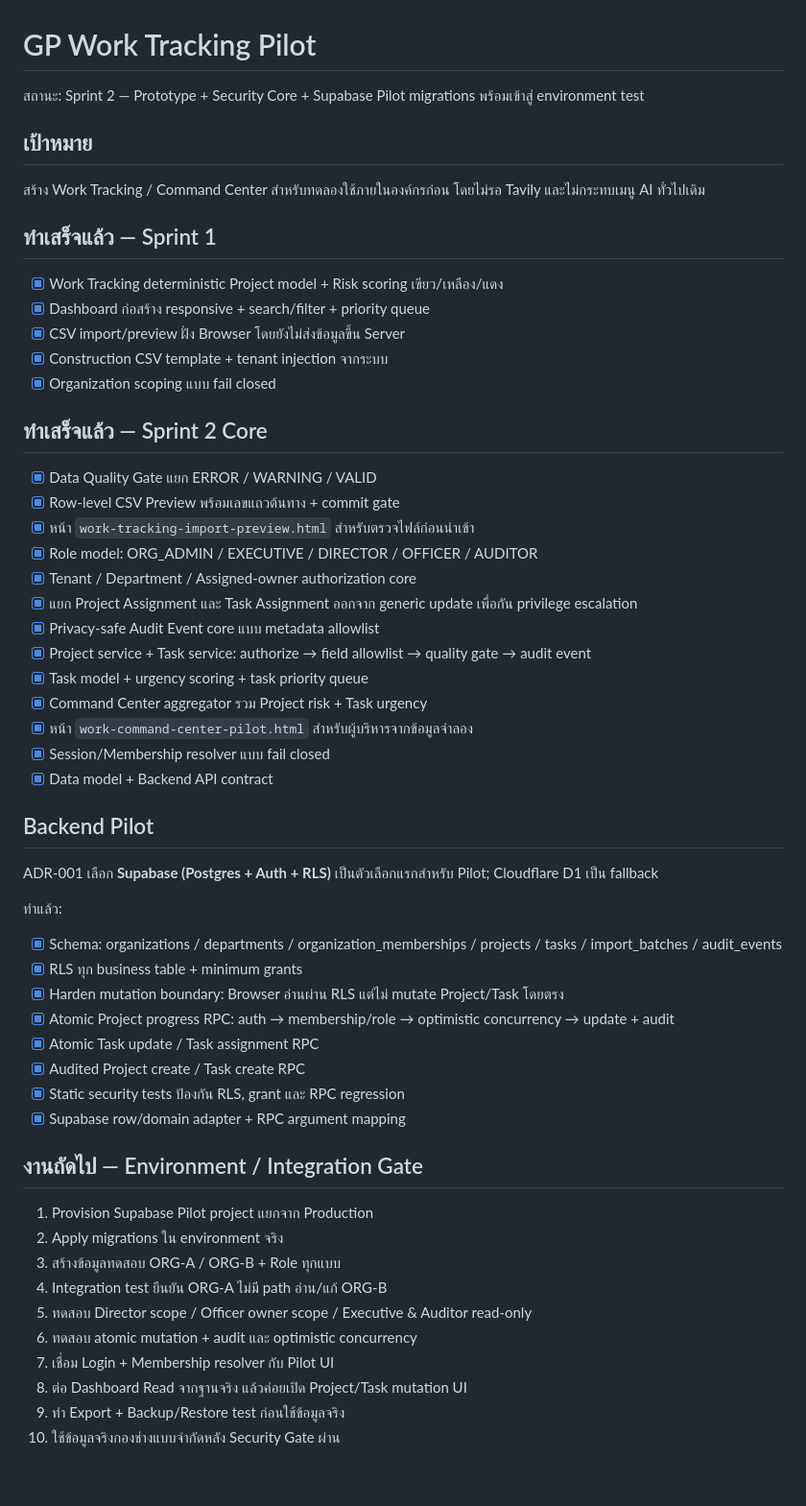
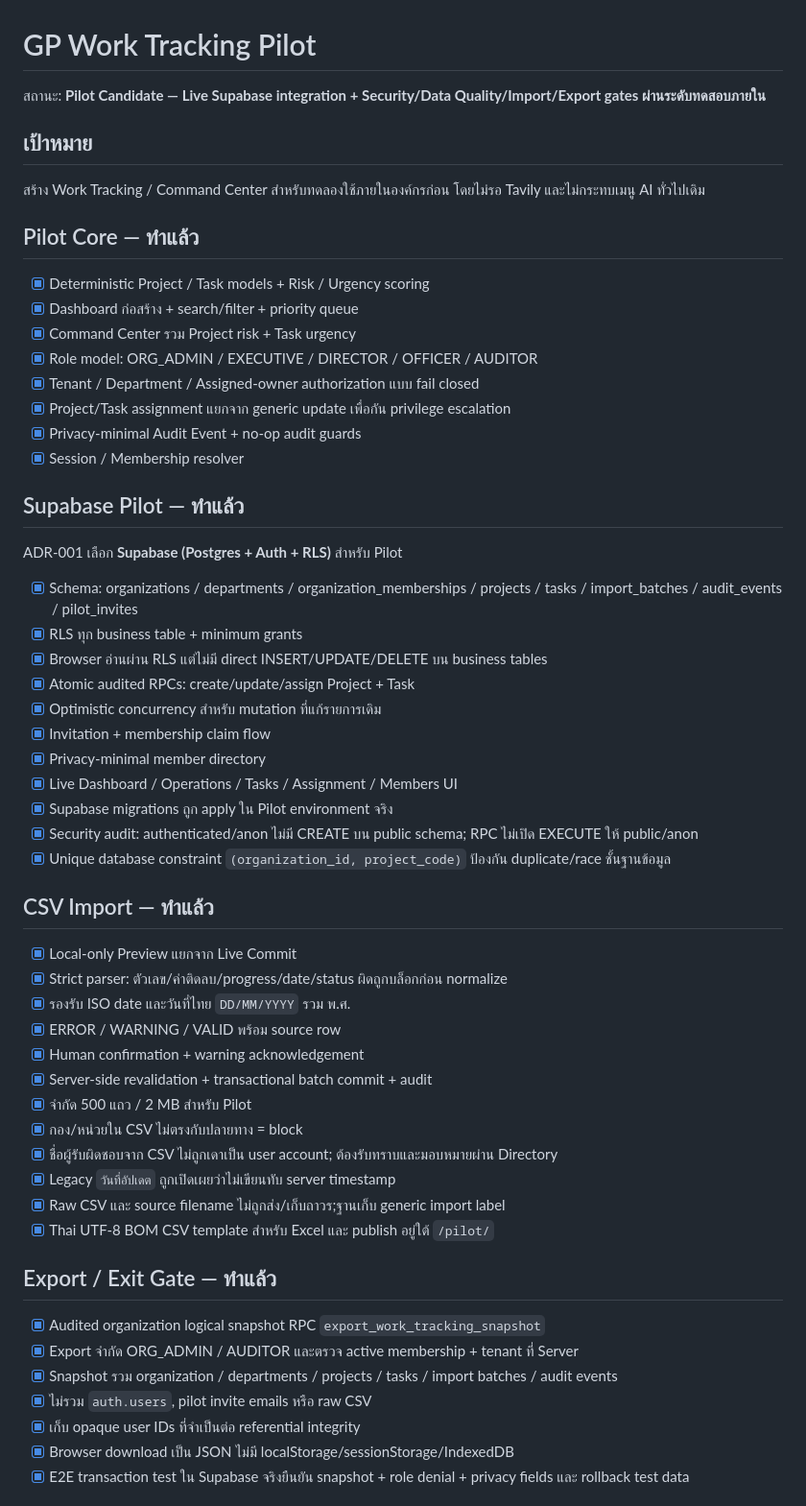
Before and after one commit to sayampreecha-ux/govprompt-thailand-v6, a Markdown page: docs/work-tracking-pilot-plan.md, the part around one of its changes. Shown at 96% size. Rendered like a GitHub page; blank space fills up the shorter version.

Commit message:
docs(work-tracking): mark internal pilot candidate gates complete

```diff
--- a/docs/work-tracking-pilot-plan.md
+++ b/docs/work-tracking-pilot-plan.md
@@ -1,54 +1,55 @@
 # GP Work Tracking Pilot
 
-สถานะ: Sprint 2 — Prototype + Security Core + Supabase Pilot migrations พร้อมเข้าสู่ environment test
+สถานะ: **Pilot Candidate — Live Supabase integration + Security/Data Quality/Import/Export gates ผ่านระดับทดสอบภายใน**
 
 ## เป้าหมาย
 สร้าง Work Tracking / Command Center สำหรับทดลองใช้ภายในองค์กรก่อน โดยไม่รอ Tavily และไม่กระทบเมนู AI ทั่วไปเดิม
 
-## ทำเสร็จแล้ว — Sprint 1
-- [x] Work Tracking deterministic Project model + Risk scoring เขียว/เหลือง/แดง
-- [x] Dashboard ก่อสร้าง responsive + search/filter + priority queue
-- [x] CSV import/preview ฝั่ง Browser โดยยังไม่ส่งข้อมูลขึ้น Server
-- [x] Construction CSV template + tenant injection จากระบบ
-- [x] Organization scoping แบบ fail closed
+## Pilot Core — ทำแล้ว
+- [x] Deterministic Project / Task models + Risk / Urgency scoring
+- [x] Dashboard ก่อสร้าง + search/filter + priority queue
+- [x] Command Center รวม Project risk + Task urgency
+- [x] Role model: ORG_ADMIN / EXECUTIVE / DIRECTOR / OFFICER / AUDITOR
+- [x] Tenant / Department / Assigned-owner authorization แบบ fail closed
+- [x] Project/Task assignment แยกจาก generic update เพื่อกัน privilege escalation
+- [x] Privacy-minimal Audit Event + no-op audit guards
+- [x] Session / Membership resolver
 
-## ทำเสร็จแล้ว — Sprint 2 Core
-- [x] Data Quality Gate แยก ERROR / WARNING / VALID
-- [x] Row-level CSV Preview พร้อมเลขแถวต้นทาง + commit gate
-- [x] หน้า `work-tracking-import-preview.html` สำหรับตรวจไฟล์ก่อนนำเข้า
-- [x] Role model: ORG_ADMIN / EXECUTIVE / DIRECTOR / OFFICER / AUDITOR
-- [x] Tenant / Department / Assigned-owner authorization core
-- [x] แยก Project Assignment และ Task Assignment ออกจาก generic update เพื่อกัน privilege escalation
-- [x] Privacy-safe Audit Event core แบบ metadata allowlist
-- [x] Project service + Task service: authorize → field allowlist → quality gate → audit event
-- [x] Task model + urgency scoring + task priority queue
-- [x] Command Center aggregator รวม Project risk + Task urgency
-- [x] หน้า `work-command-center-pilot.html` สำหรับผู้บริหารจากข้อมูลจำลอง
-- [x] Session/Membership resolver แบบ fail closed
-- [x] Data model + Backend API contract
+## Supabase Pilot — ทำแล้ว
+ADR-001 เลือก **Supabase (Postgres + Auth + RLS)** สำหรับ Pilot
 
-## Backend Pilot
-ADR-001 เลือก **Supabase (Postgres + Auth + RLS)** เป็นตัวเลือกแรกสำหรับ Pilot; Cloudflare D1 เป็น fallback
+- [x] Schema: organizations / departments / organization_memberships / projects / tasks / import_batches / audit_events / pilot_invites
+- [x] RLS ทุก business table + minimum grants
+- [x] Browser อ่านผ่าน RLS แต่ไม่มี direct INSERT/UPDATE/DELETE บน business tables
+- [x] Atomic audited RPCs: create/update/assign Project + Task
+- [x] Optimistic concurrency สำหรับ mutation ที่แก้รายการเดิม
+- [x] Invitation + membership claim flow
+- [x] Privacy-minimal member directory
+- [x] Live Dashboard / Operations / Tasks / Assignment / Members UI
+- [x] Supabase migrations ถูก apply ใน Pilot environment จริง
+- [x] Security audit: authenticated/anon ไม่มี CREATE บน public schema; RPC ไม่เปิด EXECUTE ให้ public/anon
+- [x] Unique database constraint `(organization_id, project_code)` ป้องกัน duplicate/race ชั้นฐานข้อมูล
 
-ทำแล้ว:
-- [x] Schema: organizations / departments / organization_memberships / projects / tasks / import_batches / audit_events
-- [x] RLS ทุก business table + minimum grants
-- [x] Harden mutation boundary: Browser อ่านผ่าน RLS แต่ไม่ mutate Project/Task โดยตรง
-- [x] Atomic Project progress RPC: auth → membership/role → optimistic concurrency → update + audit
-- [x] Atomic Task update / Task assignment RPC
-- [x] Audited Project create / Task create RPC
-- [x] Static security tests ป้องกัน RLS, grant และ RPC regression
-- [x] Supabase row/domain adapter + RPC argument mapping
+## CSV Import — ทำแล้ว
+- [x] Local-only Preview แยกจาก Live Commit
+- [x] Strict parser: ตัวเลข/ค่าติดลบ/progress/date/status ผิดถูกบล็อกก่อน normalize
+- [x] รองรับ ISO date และวันที่ไทย `DD/MM/YYYY` รวม พ.ศ.
+- [x] ERROR / WARNING / VALID พร้อม source row
+- [x] Human confirmation + warning acknowledgement
+- [x] Server-side revalidation + transactional batch commit + audit
+- [x] จำกัด 500 แถว / 2 MB สำหรับ Pilot
+- [x] กอง/หน่วยใน CSV ไม่ตรงกับปลายทาง = block
+- [x] ชื่อผู้รับผิดชอบจาก CSV ไม่ถูกเดาเป็น user account; ต้องรับทราบและมอบหมายผ่าน Directory
+- [x] Legacy `วันที่อัปเดต` ถูกเปิดเผยว่าไม่เขียนทับ server timestamp
+- [x] Raw CSV และ source filename ไม่ถูกส่ง/เก็บถาวร;ฐานเก็บ generic import label
+- [x] Thai UTF-8 BOM CSV template สำหรับ Excel และ publish อยู่ใต้ `/pilot/`
 
-## งานถัดไป — Environment / Integration Gate
-1. Provision Supabase Pilot project แยกจาก Production
-2. Apply migrations ใน environment จริง
-3. สร้างข้อมูลทดสอบ ORG-A / ORG-B + Role ทุกแบบ
-4. Integration test ยืนยัน ORG-A ไม่มี path อ่าน/แก้ ORG-B
-5. ทดสอบ Director scope / Officer owner scope / Executive & Auditor read-only
-6. ทดสอบ atomic mutation + audit และ optimistic concurrency
-7. เชื่อม Login + Membership resolver กับ Pilot UI
-8. ต่อ Dashboard Read จากฐานจริง แล้วค่อยเปิด Project/Task mutation UI
-9. ทำ Export + Backup/Restore test ก่อนใช้ข้อมูลจริง
-10. ใช้ข้อมูลจริงกองช่างแบบจำกัดหลัง Security Gate ผ่าน
+## Export / Exit Gate — ทำแล้ว
+- [x] Audited organization logical snapshot RPC `export_work_tracking_snapshot`
+- [x] Export จำกัด ORG_ADMIN / AUDITOR และตรวจ active membership + tenant ที่ Server
+- [x] Snapshot รวม organization / departments / projects / tasks / import batches / audit events
+- [x] ไม่รวม `auth.users`, pilot invite emails หรือ raw CSV
+- [x] เก็บ opaque user IDs ที่จำเป็นต่อ referential integrity
+- [x] Browser download เป็น JSON ไม่มี localStorage/sessionStorage/IndexedDB
+- [x] E2E transaction test ใน Supabase จริงยืนยัน snapshot + role denial + privacy fields และ rollback test data
 
```
Also changed, not shown: other parts of docs/work-tracking-pilot-plan.md (+22 -4 lines).
